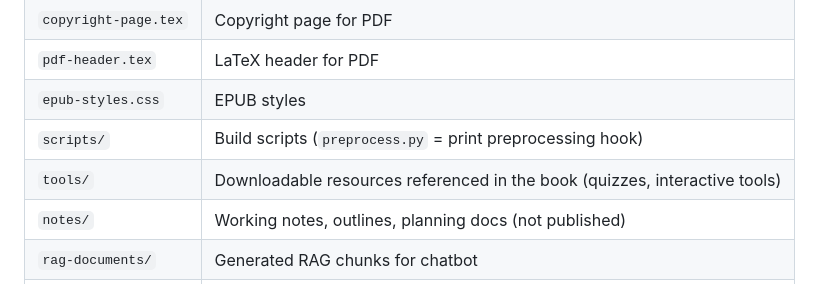
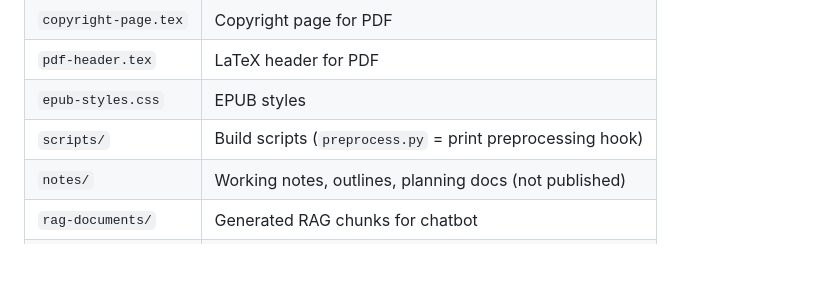
Before and after one commit to michael-borck/conversation-not-delegation, a Markdown page: README.md, the part around the change. Rendered like a GitHub page; blank space fills up the shorter version.

Commit message:
Remove stale reference to retired interactive tools

```diff
--- a/README.md
+++ b/README.md
@@ -93,7 +93,6 @@ This book is part of the [books.borck.education](https://books.borck.education)
 | `pdf-header.tex` | LaTeX header for PDF |
 | `epub-styles.css` | EPUB styles |
 | `scripts/` | Build scripts (`preprocess.py` = print preprocessing hook) |
-| `tools/` | Downloadable resources referenced in the book (quizzes, interactive tools) |
 | `notes/` | Working notes, outlines, planning docs (not published) |
 | `rag-documents/` | Generated RAG chunks for chatbot |
 | `_book/` | Rendered output (gitignored) |
```
